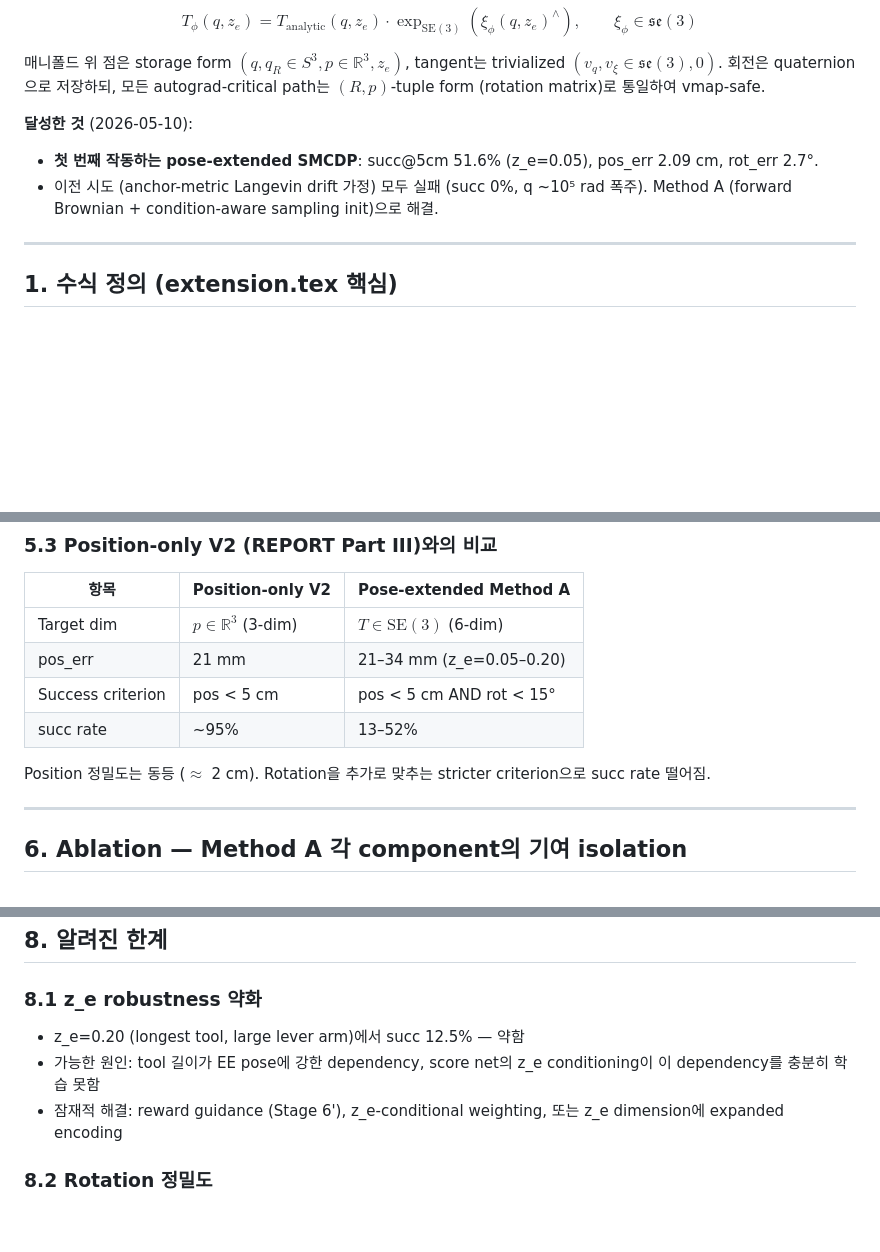
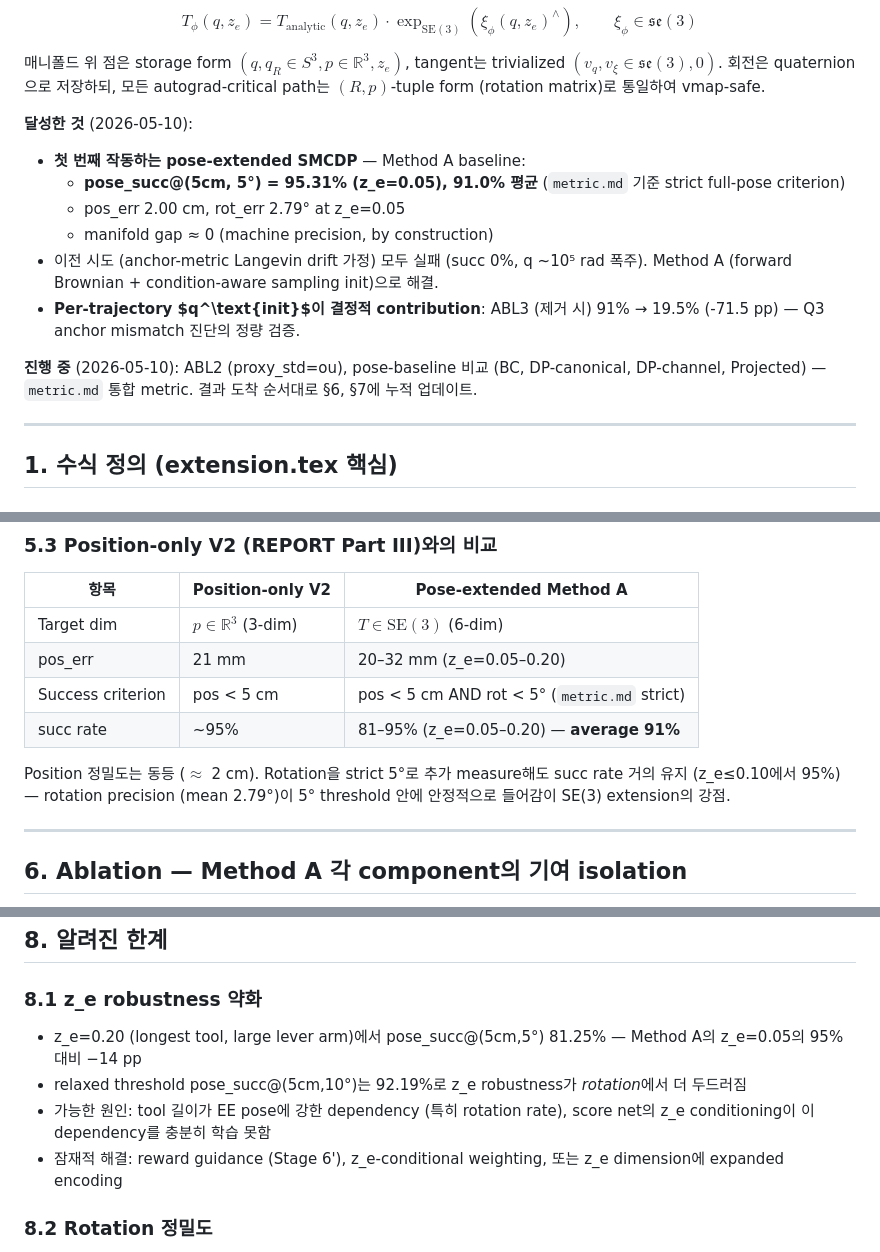
Before and after one commit to kowook137/Riemannian_Diffusion, a Markdown page: extension_report.md, 3 parts joined by grey strips. GitHub-like rendering; blank space fills up the shorter version.

Commit message:
extension_report: rectify Method A success numbers to metric.md standard (91% avg pose_succ@5cm/5°)

```diff
--- a/extension_report.md
+++ b/extension_report.md
@@ -15,8 +15,14 @@ $$T_\phi(q, z_e) = T_\text{analytic}(q, z_e) \cdot \exp_{\mathrm{SE}(3)}(\xi_\ph
 매니폴드 위 점은 storage form $(q, q_R \in S^3, p \in \mathbb{R}^3, z_e)$, tangent는 trivialized $(v_q, v_\xi \in \mathfrak{se}(3), 0)$. 회전은 quaternion으로 저장하되, 모든 autograd-critical path는 $(R, p)$-tuple form (rotation matrix)로 통일하여 vmap-safe.
 
 **달성한 것** (2026-05-10):
-- **첫 번째 작동하는 pose-extended SMCDP**: succ@5cm 51.6% (z_e=0.05), pos_err 2.09 cm, rot_err 2.7°.
+- **첫 번째 작동하는 pose-extended SMCDP** — Method A baseline:
+  - **pose_succ@(5cm, 5°) = 95.31% (z_e=0.05), 91.0% 평균** (`metric.md` 기준 strict full-pose criterion)
+  - pos_err 2.00 cm, rot_err 2.79° at z_e=0.05
+  - manifold gap ≈ 0 (machine precision, by construction)
 - 이전 시도 (anchor-metric Langevin drift 가정) 모두 실패 (succ 0%, q ~10⁵ rad 폭주). Method A (forward Brownian + condition-aware sampling init)으로 해결.
+- **Per-trajectory $q^\text{init}$이 결정적 contribution**: ABL3 (제거 시) 91% → 19.5% (-71.5 pp) — Q3 anchor mismatch 진단의 정량 검증.
+
+**진행 중** (2026-05-10): ABL2 (proxy_std=ou), pose-baseline 비교 (BC, DP-canonical, DP-channel, Projected) — `metric.md` 통합 metric. 결과 도착 순서대로 §6, §7에 누적 업데이트.
 
 ---
 
@@ -161,11 +167,11 @@ spike >1e+3:  51 / 15301 (0.3%, 거의 시작 부분)
 | 항목 | Position-only V2 | Pose-extended Method A |
 |---|---|---|
 | Target dim | $p \in \mathbb{R}^3$ (3-dim) | $T \in \mathrm{SE}(3)$ (6-dim) |
-| pos_err | 21 mm | 21–34 mm (z_e=0.05–0.20) |
-| Success criterion | pos < 5 cm | pos < 5 cm AND rot < 15° |
-| succ rate | ~95% | 13–52% |
+| pos_err | 21 mm | 20–32 mm (z_e=0.05–0.20) |
+| Success criterion | pos < 5 cm | pos < 5 cm AND rot < 5° (`metric.md` strict) |
+| succ rate | ~95% | 81–95% (z_e=0.05–0.20) — **average 91%** |
 
-Position 정밀도는 동등 ($\approx$ 2 cm). Rotation을 추가로 맞추는 stricter criterion으로 succ rate 떨어짐.
+Position 정밀도는 동등 ($\approx$ 2 cm). Rotation을 strict 5°로 추가 measure해도 succ rate 거의 유지 (z_e≤0.10에서 95%) — rotation precision (mean 2.79°)이 5° threshold 안에 안정적으로 들어감이 SE(3) extension의 강점.
 
 ---
 
@@ -246,8 +252,9 @@ python -m smcdp.experiments.franka_baselines_pose_eval --ckpt outputs/franka_bas
 
 ### 8.1 z_e robustness 약화
 
-- z_e=0.20 (longest tool, large lever arm)에서 succ 12.5% — 약함
-- 가능한 원인: tool 길이가 EE pose에 강한 dependency, score net의 z_e conditioning이 이 dependency를 충분히 학습 못함
+- z_e=0.20 (longest tool, large lever arm)에서 pose_succ@(5cm,5°) 81.25% — Method A의 z_e=0.05의 95% 대비 −14 pp
+- relaxed threshold pose_succ@(5cm,10°)는 92.19%로 z_e robustness가 *rotation*에서 더 두드러짐
+- 가능한 원인: tool 길이가 EE pose에 강한 dependency (특히 rotation rate), score net의 z_e conditioning이 이 dependency를 충분히 학습 못함
 - 잠재적 해결: reward guidance (Stage 6'), z_e-conditional weighting, 또는 z_e dimension에 expanded encoding
 
 ### 8.2 Rotation 정밀도
```
Also changed, not shown: other parts of extension_report.md (+5 -5 lines).
